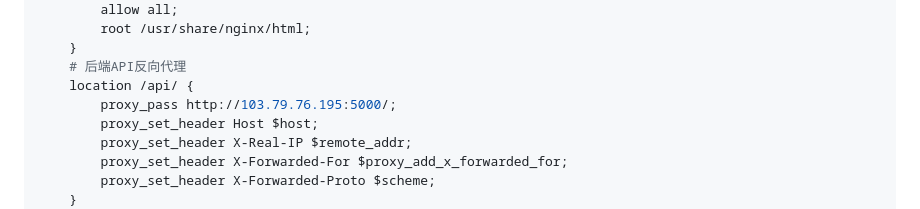
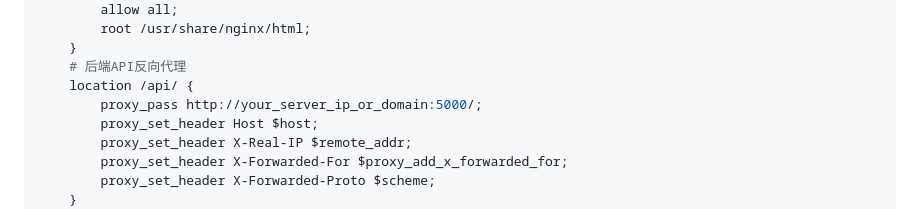
Before and after one commit to katfionn/AIveo3, a Markdown page: Readme.md, the part around the change. Rendered like a GitHub page.

Commit message:
Update proxy_pass URL in Readme.md

```diff
--- a/Readme.md
+++ b/Readme.md
@@ -67,7 +67,7 @@ server {
     }
     # 后端API反向代理
     location /api/ {
-        proxy_pass http://103.79.76.195:5000/;
+        proxy_pass http://your_server_ip_or_domain:5000/;
         proxy_set_header Host $host;
         proxy_set_header X-Real-IP $remote_addr;
         proxy_set_header X-Forwarded-For $proxy_add_x_forwarded_for;
```
